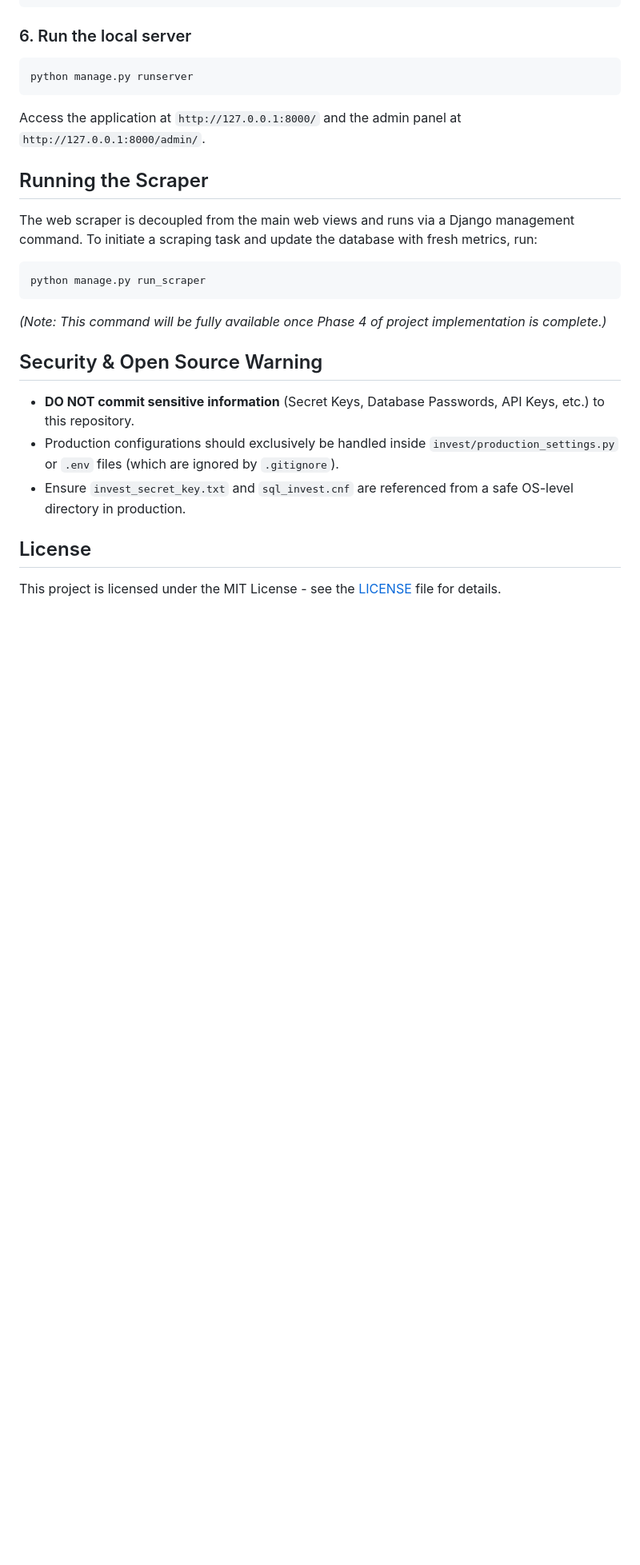
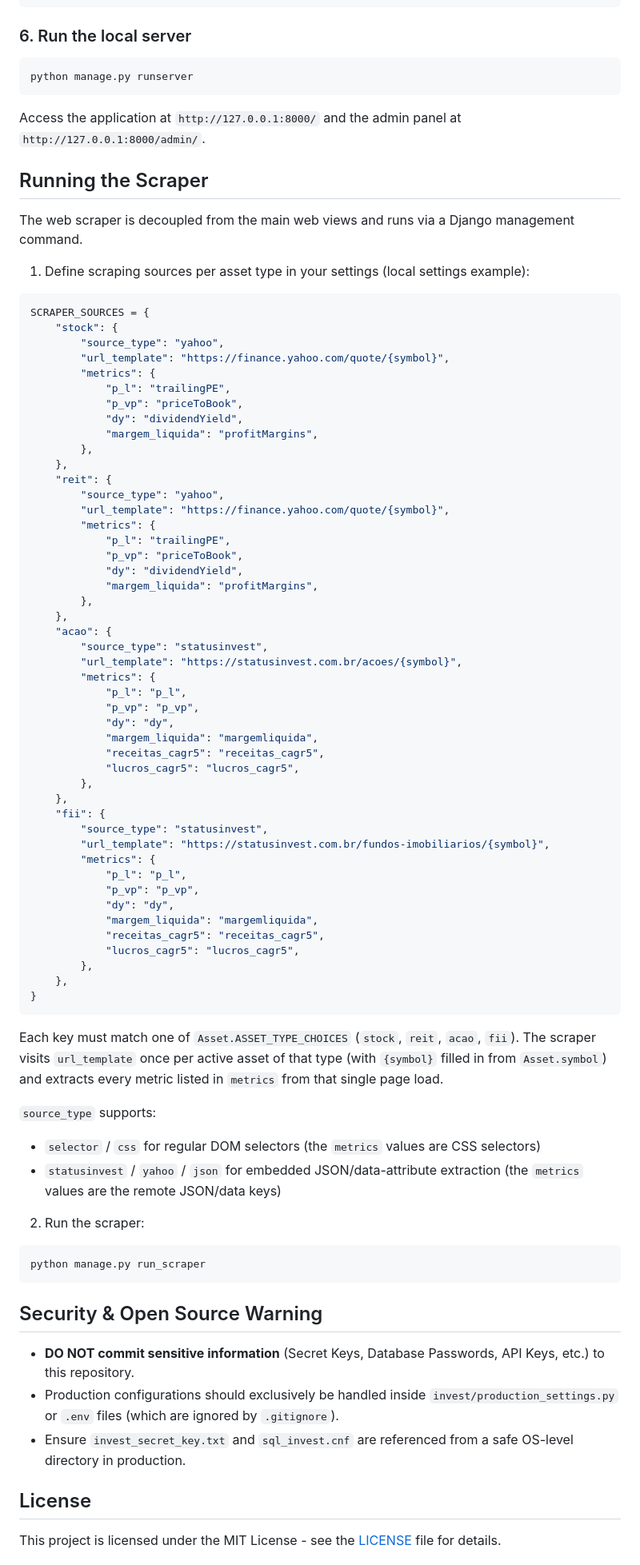
Before and after one commit to zaymuel/invest-shin-indicator, a Markdown page: README.md, the part around one of its changes. Shown at 80% size. Drawn GitHub-style; blank space fills up the shorter version.

Commit message:
reflect changes on readme

````diff
--- a/README.md
+++ b/README.md
@@ -69,11 +69,68 @@ Access the application at `http://127.0.0.1:8000/` and the admin panel at `http:
 
 ## Running the Scraper
 The web scraper is decoupled from the main web views and runs via a Django management command.
-To initiate a scraping task and update the database with fresh metrics, run:
+
+1. Define scraping sources per asset type in your settings (local settings example):
+```python
+SCRAPER_SOURCES = {
+    "stock": {
+        "source_type": "yahoo",
+        "url_template": "https://finance.yahoo.com/quote/{symbol}",
+        "metrics": {
+            "p_l": "trailingPE",
+            "p_vp": "priceToBook",
+            "dy": "dividendYield",
+            "margem_liquida": "profitMargins",
+        },
+    },
+    "reit": {
+        "source_type": "yahoo",
+        "url_template": "https://finance.yahoo.com/quote/{symbol}",
+        "metrics": {
+            "p_l": "trailingPE",
+            "p_vp": "priceToBook",
+            "dy": "dividendYield",
+            "margem_liquida": "profitMargins",
+        },
+    },
+    "acao": {
+        "source_type": "statusinvest",
+        "url_template": "https://statusinvest.com.br/acoes/{symbol}",
+        "metrics": {
+            "p_l": "p_l",
+            "p_vp": "p_vp",
+            "dy": "dy",
+            "margem_liquida": "margemliquida",
+            "receitas_cagr5": "receitas_cagr5",
+            "lucros_cagr5": "lucros_cagr5",
+        },
+    },
+    "fii": {
+        "source_type": "statusinvest",
+        "url_template": "https://statusinvest.com.br/fundos-imobiliarios/{symbol}",
+        "metrics": {
+            "p_l": "p_l",
+            "p_vp": "p_vp",
+            "dy": "dy",
+            "margem_liquida": "margemliquida",
+            "receitas_cagr5": "receitas_cagr5",
+            "lucros_cagr5": "lucros_cagr5",
+        },
+    },
+}
+```
+
+Each key must match one of `Asset.ASSET_TYPE_CHOICES` (`stock`, `reit`, `acao`, `fii`). The scraper visits `url_template` once per active asset of that type (with `{symbol}` filled in from `Asset.symbol`) and extracts every metric listed in `metrics` from that single page load.
+
+`source_type` supports:
+- `selector` / `css` for regular DOM selectors (the `metrics` values are CSS selectors)
+- `statusinvest` / `yahoo` / `json` for embedded JSON/data-attribute extraction (the `metrics` values are the remote JSON/data keys)
+
+
+2. Run the scraper:
 ```bash
 python manage.py run_scraper
 ```
-*(Note: This command will be fully available once Phase 4 of project implementation is complete.)*
 
 ## Security & Open Source Warning
 - **DO NOT commit sensitive information** (Secret Keys, Database Passwords, API Keys, etc.) to this repository.
````
Also changed, not shown: other parts of README.md (+52 -0 lines).
